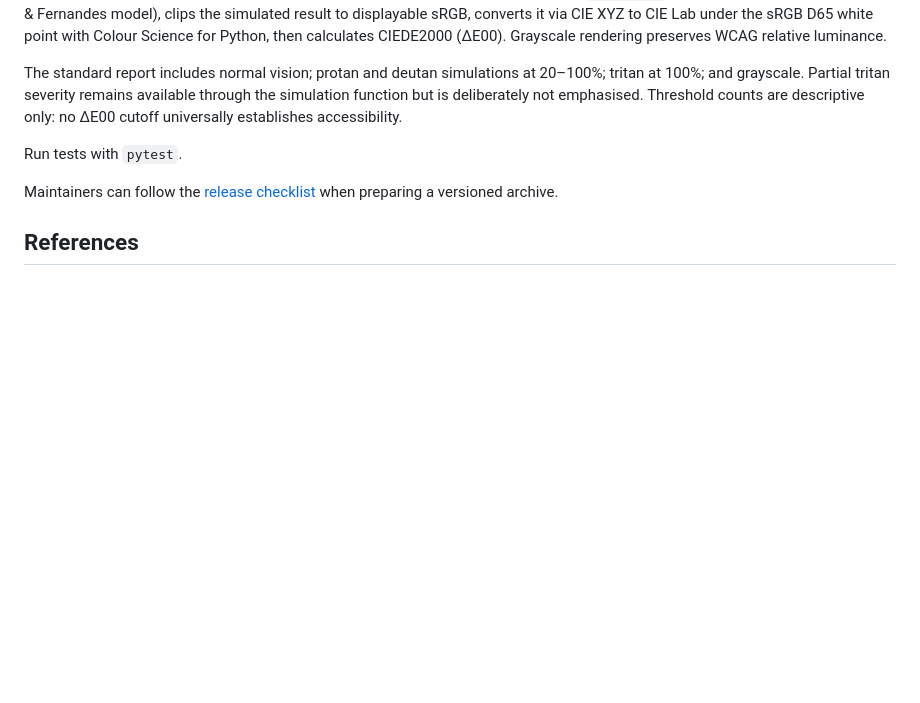
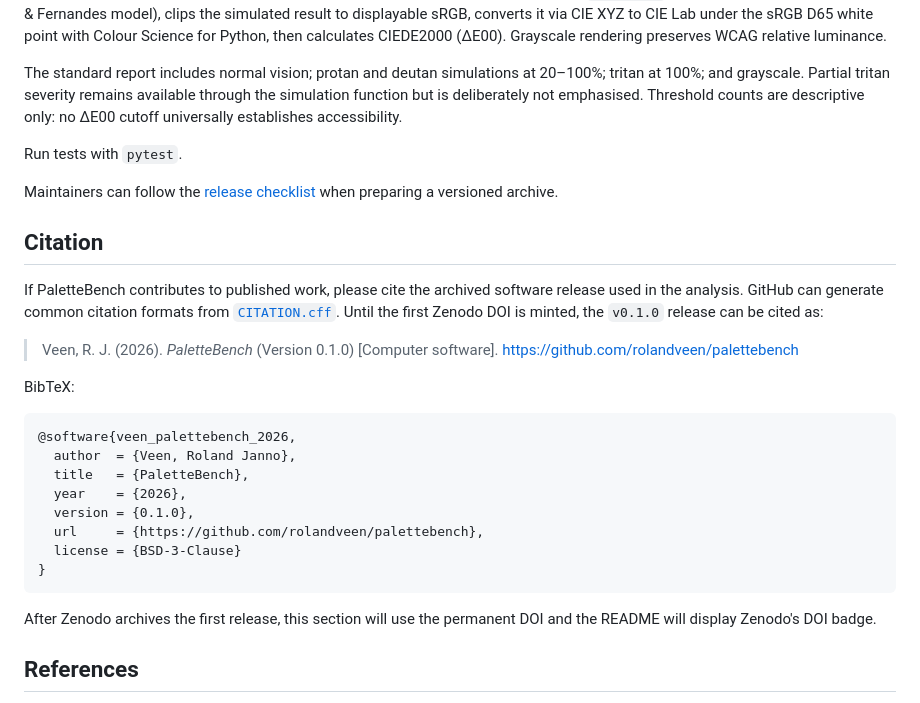
Before and after one commit to rolandveen/palettebench, a Markdown page: README.md, the part around the change. Drawn GitHub-style; blank space fills up the shorter version.

Commit message:
Document how to cite PaletteBench

````diff
--- a/README.md
+++ b/README.md
@@ -100,6 +100,27 @@ Run tests with `pytest`.
 
 Maintainers can follow the [release checklist](docs/releasing.md) when preparing a versioned archive.
 
+## Citation
+
+If PaletteBench contributes to published work, please cite the archived software release used in the analysis. GitHub can generate common citation formats from [`CITATION.cff`](CITATION.cff). Until the first Zenodo DOI is minted, the `v0.1.0` release can be cited as:
+
+> Veen, R. J. (2026). *PaletteBench* (Version 0.1.0) [Computer software]. https://github.com/rolandveen/palettebench
+
+BibTeX:
+
+```bibtex
+@software{veen_palettebench_2026,
+  author  = {Veen, Roland Janno},
+  title   = {PaletteBench},
+  year    = {2026},
+  version = {0.1.0},
+  url     = {https://github.com/rolandveen/palettebench},
+  license = {BSD-3-Clause}
+}
+```
+
+After Zenodo archives the first release, this section will use the permanent DOI and the README will display Zenodo's DOI badge.
+
 ## References
 
 - Okabe, M. & Ito, K. *Color Universal Design (CUD): How to make figures and presentations that are friendly to Colorblind people*. https://jfly.uni-koeln.de/color/
````
